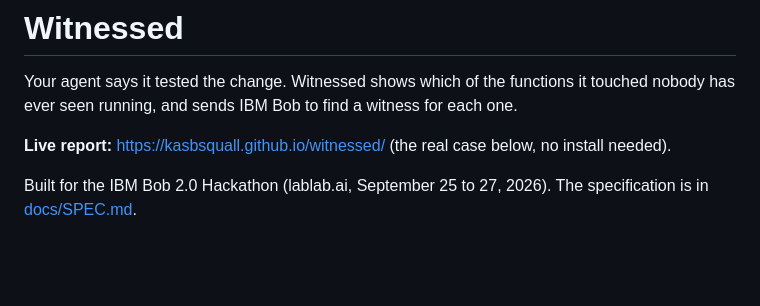
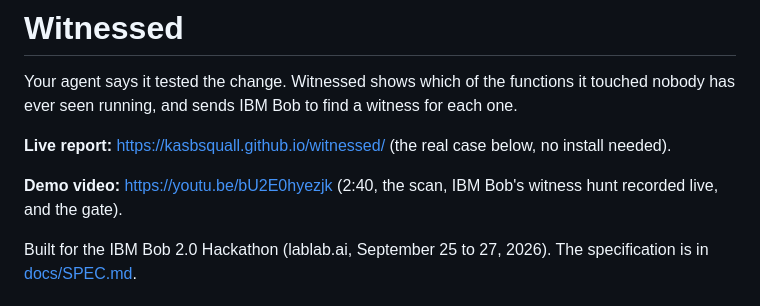
Before and after one commit to kasbsquall/witnessed, a Markdown page: README.md, the part around the change. Rendered like a GitHub page; blank space fills up the shorter version.

Commit message:
docs: link the demo video

```diff
--- a/README.md
+++ b/README.md
@@ -3,6 +3,8 @@
 Your agent says it tested the change. Witnessed shows which of the functions it touched nobody has ever seen running, and sends IBM Bob to find a witness for each one.
 
 **Live report:** https://kasbsquall.github.io/witnessed/ (the real case below, no install needed).
+
+**Demo video:** https://youtu.be/bU2E0hyezjk (2:40, the scan, IBM Bob's witness hunt recorded live, and the gate).
 
 Built for the IBM Bob 2.0 Hackathon (lablab.ai, September 25 to 27, 2026). The specification is in [docs/SPEC.md](docs/SPEC.md).
 
```
